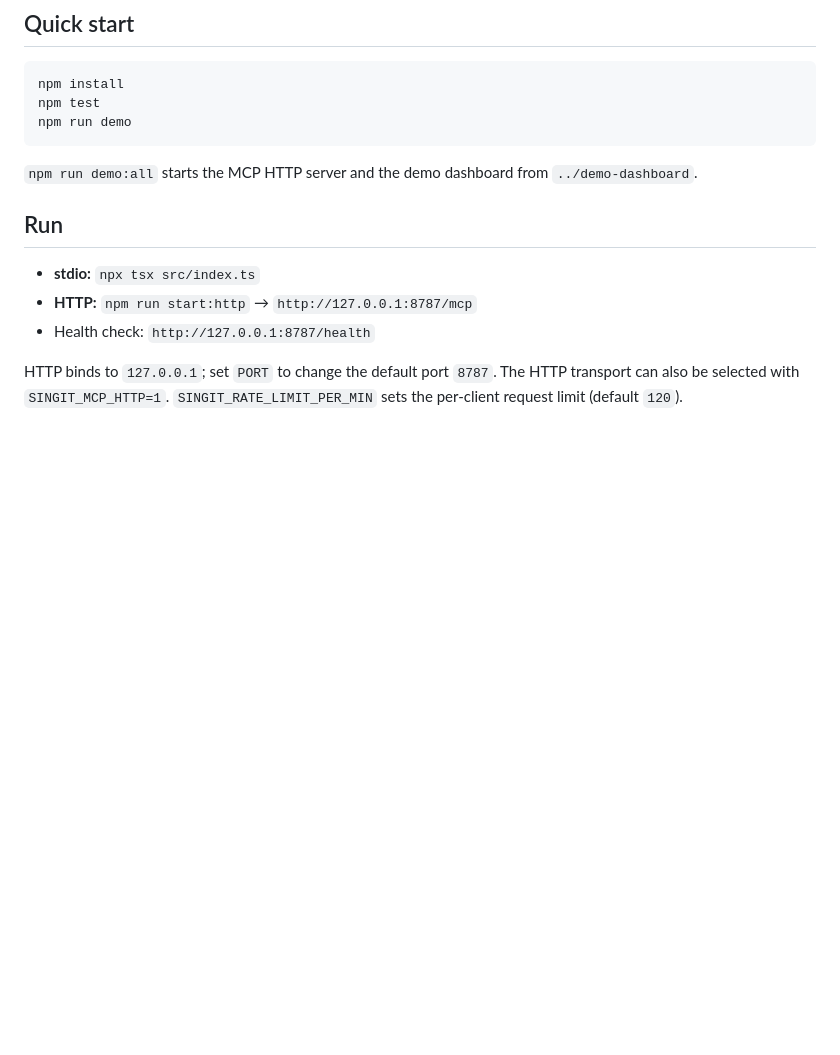
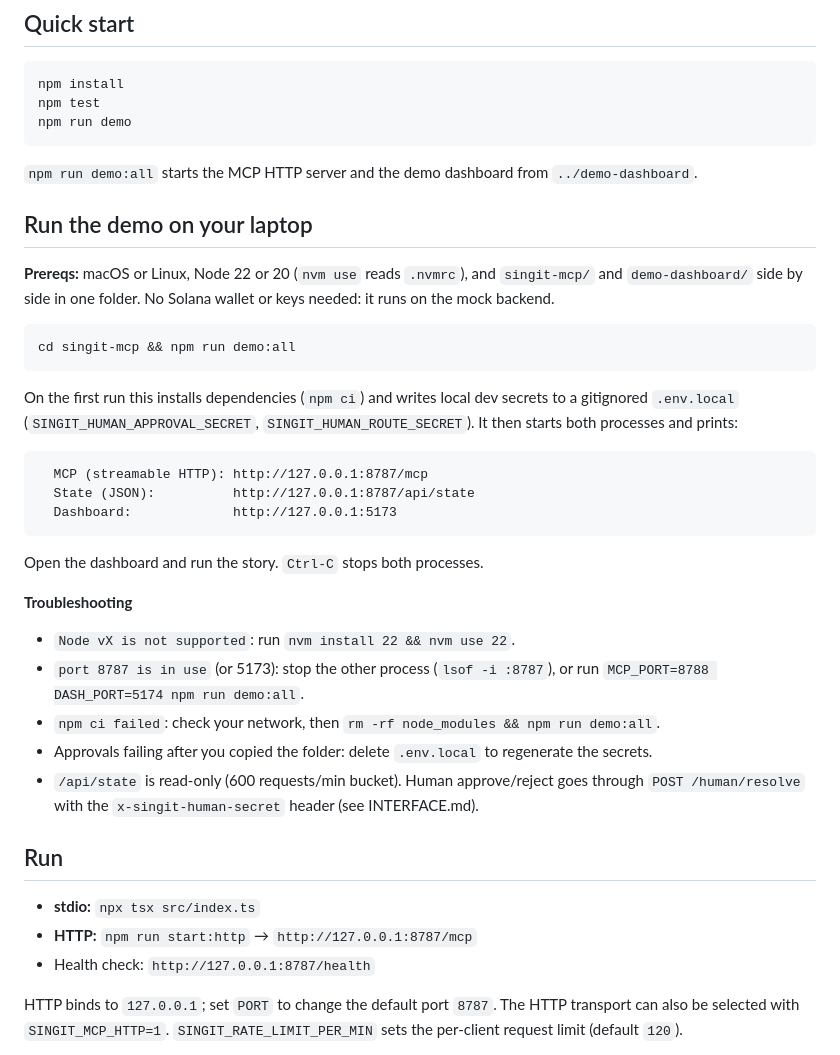
Before and after one commit to bubon-ik/singit-agent-pay, a Markdown page: singit-mcp/README.md, the part around the change. Drawn GitHub-style; blank space fills up the shorter version.

Commit message:
docs: README 'Run the demo on your laptop'

````diff
--- a/singit-mcp/README.md
+++ b/singit-mcp/README.md
@@ -11,6 +11,31 @@ npm run demo
 ```
 
 `npm run demo:all` starts the MCP HTTP server and the demo dashboard from `../demo-dashboard`.
+
+## Run the demo on your laptop
+
+**Prereqs:** macOS or Linux, Node 22 or 20 (`nvm use` reads `.nvmrc`), and `singit-mcp/` and `demo-dashboard/` side by side in one folder. No Solana wallet or keys needed: it runs on the mock backend.
+
+```sh
+cd singit-mcp && npm run demo:all
+```
+
+On the first run this installs dependencies (`npm ci`) and writes local dev secrets to a gitignored `.env.local` (`SINGIT_HUMAN_APPROVAL_SECRET`, `SINGIT_HUMAN_ROUTE_SECRET`). It then starts both processes and prints:
+
+```
+  MCP (streamable HTTP): http://127.0.0.1:8787/mcp
+  State (JSON):          http://127.0.0.1:8787/api/state
+  Dashboard:             http://127.0.0.1:5173
+```
+
+Open the dashboard and run the story. `Ctrl-C` stops both processes.
+
+**Troubleshooting**
+- `Node vX is not supported`: run `nvm install 22 && nvm use 22`.
+- `port 8787 is in use` (or 5173): stop the other process (`lsof -i :8787`), or run `MCP_PORT=8788 DASH_PORT=5174 npm run demo:all`.
+- `npm ci failed`: check your network, then `rm -rf node_modules && npm run demo:all`.
+- Approvals failing after you copied the folder: delete `.env.local` to regenerate the secrets.
+- `/api/state` is read-only (600 requests/min bucket). Human approve/reject goes through `POST /human/resolve` with the `x-singit-human-secret` header (see INTERFACE.md).
 
 ## Run
 
````
